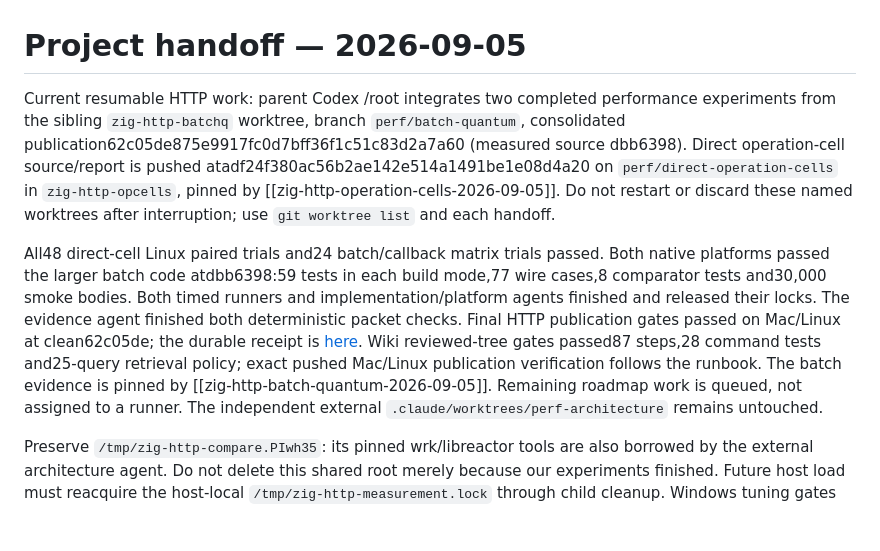
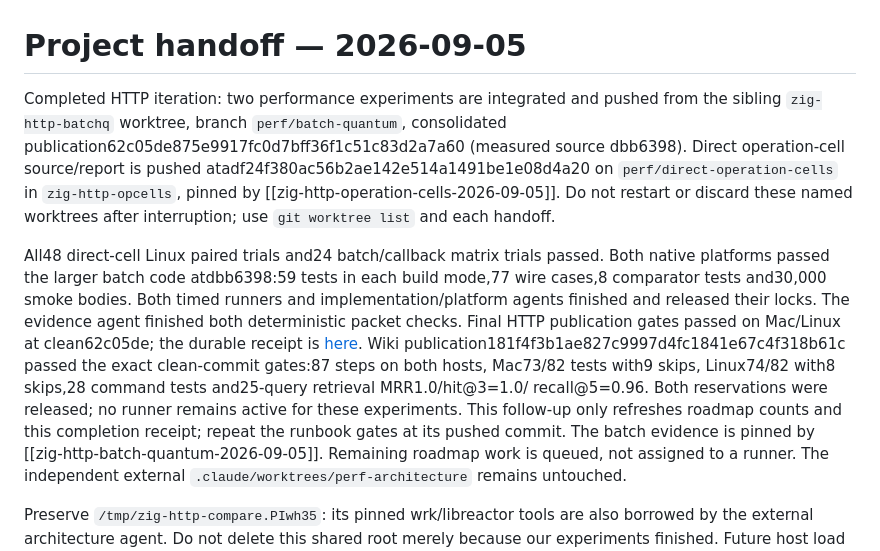
Before and after one commit to technologylab-ai/zigllmwiki, a Markdown page: HANDOFF.md, the part around the change. GitHub-like rendering; blank space fills up the shorter version.

```diff
--- a/HANDOFF.md
+++ b/HANDOFF.md
@@ -1,7 +1,7 @@
 # Project handoff — 2026-09-05
 
-Current resumable HTTP work: parent Codex /root integrates two completed
-performance experiments from the sibling `zig-http-batchq` worktree,
+Completed HTTP iteration: two performance experiments are integrated and pushed
+from the sibling `zig-http-batchq` worktree,
 branch `perf/batch-quantum`, consolidated publication62c05de875e9917fc0d7bff36f1c51c83d2a7a60 (measured source dbb6398). Direct operation-cell
 source/report is pushed atadf24f380ac56b2ae142e514a1491be1e08d4a20 on
 `perf/direct-operation-cells` in `zig-http-opcells`, pinned by
@@ -14,9 +14,12 @@ build mode,77 wire cases,8 comparator tests and30,000 smoke bodies. Both timed
 runners and implementation/platform agents finished and released their locks.
 The evidence agent finished both deterministic packet checks. Final HTTP
 publication gates passed on Mac/Linux at clean62c05de; the durable receipt is
-[here](reports/2026-09-05-http-bounded-tuning-publication.md). Wiki reviewed-tree
-gates passed87 steps,28 command tests and25-query retrieval policy; exact pushed
-Mac/Linux publication verification follows the runbook. The batch evidence is pinned by
+[here](reports/2026-09-05-http-bounded-tuning-publication.md). Wiki publication181f4f3b1ae827c9997d4fc1841e67c4f318b61c passed the exact
+clean-commit gates:87 steps on both hosts, Mac73/82 tests with9 skips,
+Linux74/82 with8 skips,28 command tests and25-query retrieval MRR1.0/hit@3=1.0/
+recall@5=0.96. Both reservations were released; no runner remains active for
+these experiments. This follow-up only refreshes roadmap counts and this
+completion receipt; repeat the runbook gates at its pushed commit. The batch evidence is pinned by
 [[zig-http-batch-quantum-2026-09-05]]. Remaining roadmap work is queued, not assigned to a runner.
 The independent external `.claude/worktrees/perf-architecture` remains untouched.
 
```
Also changed, not shown: ROADMAP.md (+1 -1 lines), log.md (+5 -0 lines).
